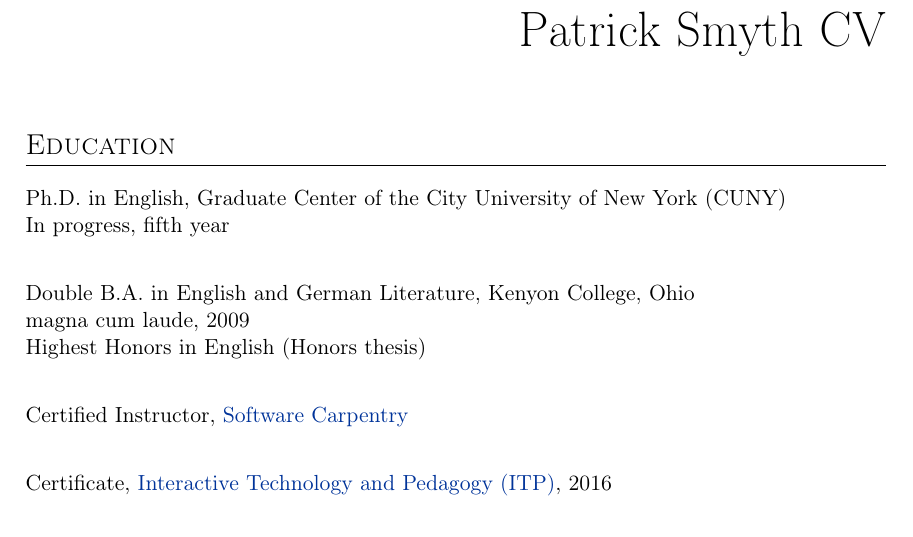
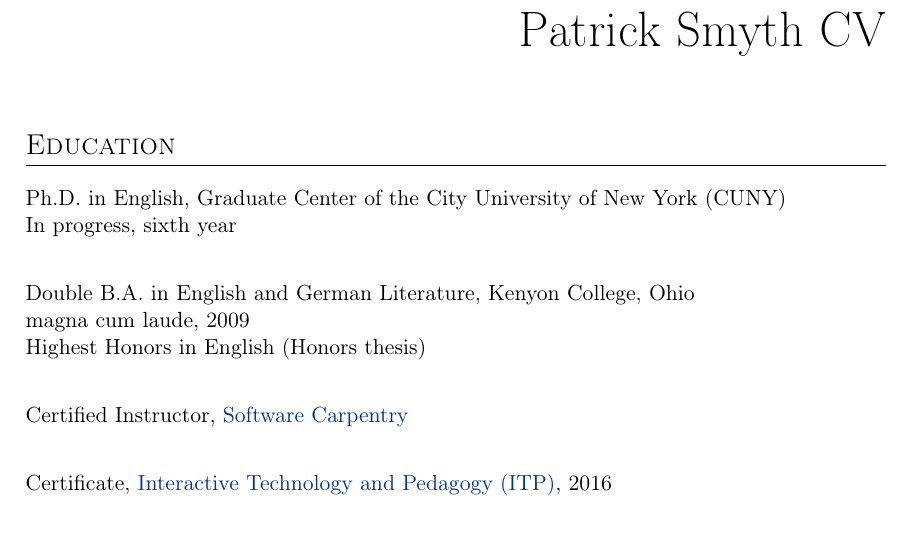
Before and after one commit to smythp/cv, a LaTeX CV (cv.tex): part of page 1 of 7, cut so that both start at the same text. The pictures show the PDF file cv.pdf that the author committed with the source.

Commit message:
Automatic push

```diff
--- a/cv.tex
+++ b/cv.tex
@@ -30,9 +30,8 @@
 \maketitle
 \section*{Education}
 \label{sec:orgheadline1}
-
 Ph.D. in English, Graduate Center of the City University of New York (CUNY)\\
-        In progress, fifth year\\
+        In progress, sixth year\\
 
 Double B.A. in English and German Literature, Kenyon College, Ohio\\
         magna cum laude, 2009\\
```
Also changed, not shown: cv.md (+1 -1 lines), README.md, cv.pdf, cv.tex (2 more changed lines), 1 other file.
